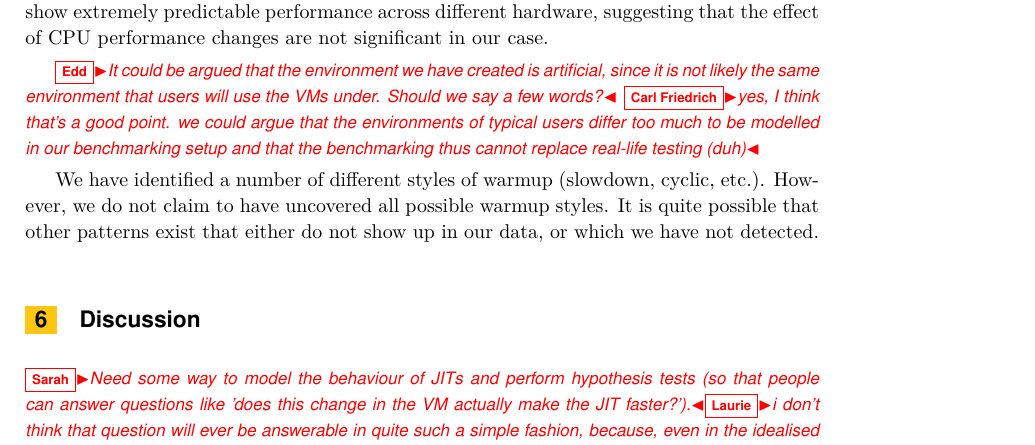
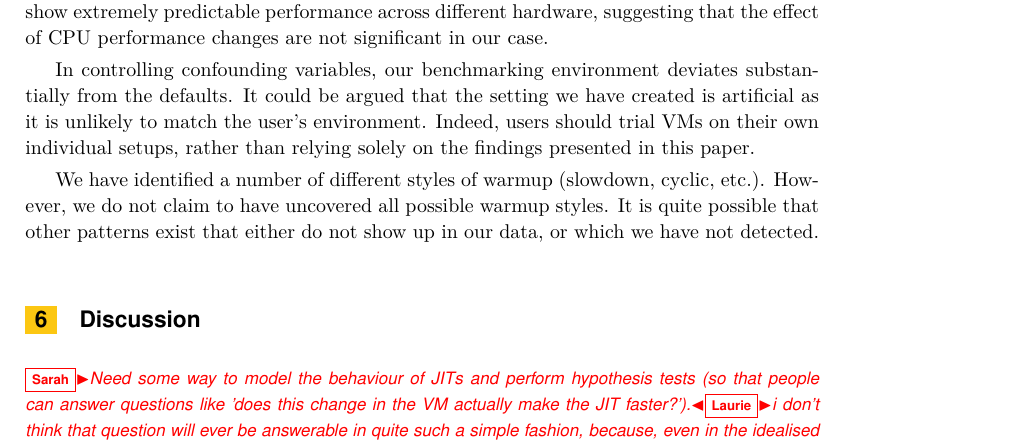
Before and after one commit to softdevteam/warmup_paper, a LaTeX paper (warmup.tex): part of page 11 of 12, cut so that both start at the same text. Compiled offline with pdfLaTeX.

Commit message:
Short paragraph on artificial environments.

```diff
--- a/warmup.tex
+++ b/warmup.tex
@@ -703,12 +703,11 @@ Despite this, our benchmarks show extremely predictable performance across
 different hardware, suggesting that the effect of CPU performance changes are
 not significant in our case.
 
-\edd{It could be argued that the environment we have created is artificial,
-since it is not likely the same environment that users will use the VMs under.
-Should we say a few words?}
-\cfbolz{yes, I think that's a good point. we could argue that the environments
-of typical users differ too much to be modelled in our benchmarking setup and
-that the benchmarking thus cannot replace real-life testing (duh)}
+In controlling confounding variables, our benchmarking environment deviates
+substantially from the defaults. It could be argued that the setting we have
+created is artificial as it is unlikely to match the user's environment.
+Indeed, users should trial VMs on their own individual setups, rather than
+relying solely on the findings presented in this paper.
 
 We have identified a number of different styles of warmup (slowdown, cyclic,
 etc.). However, we do not claim to have uncovered all possible warmup styles. It
```
